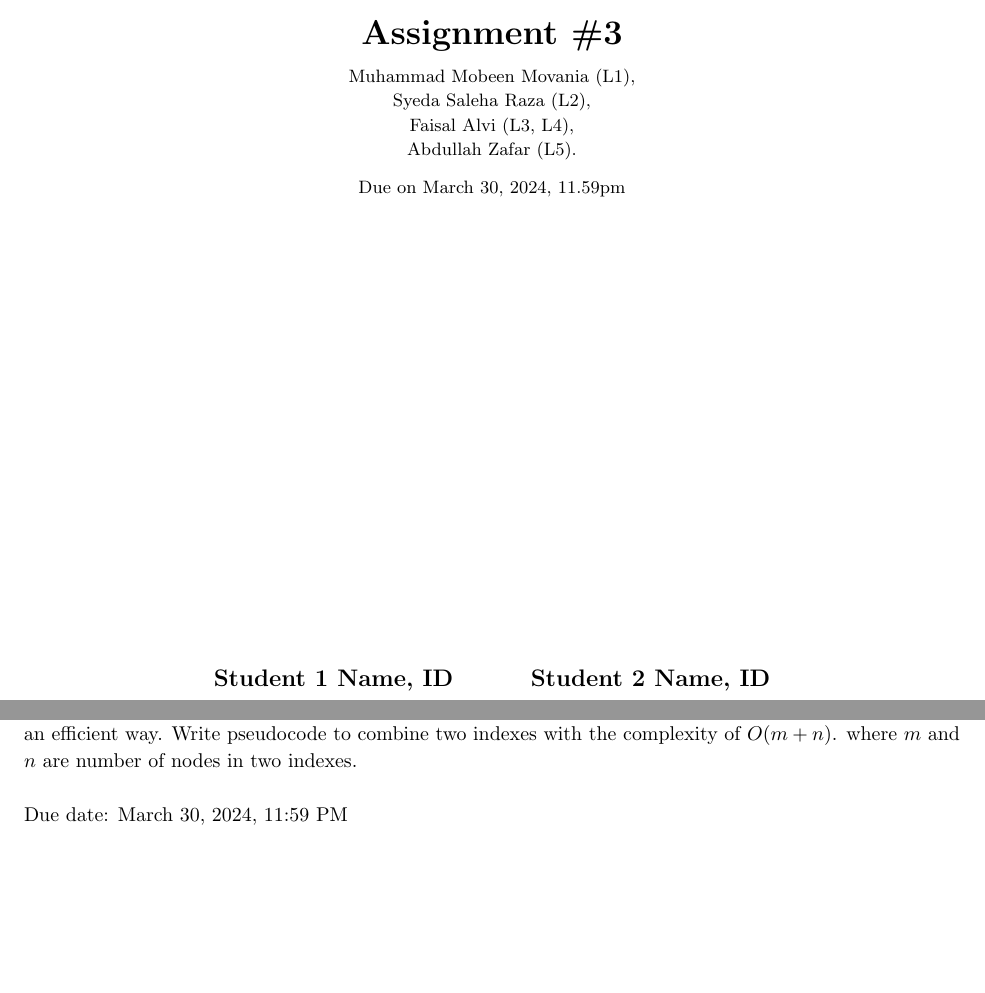
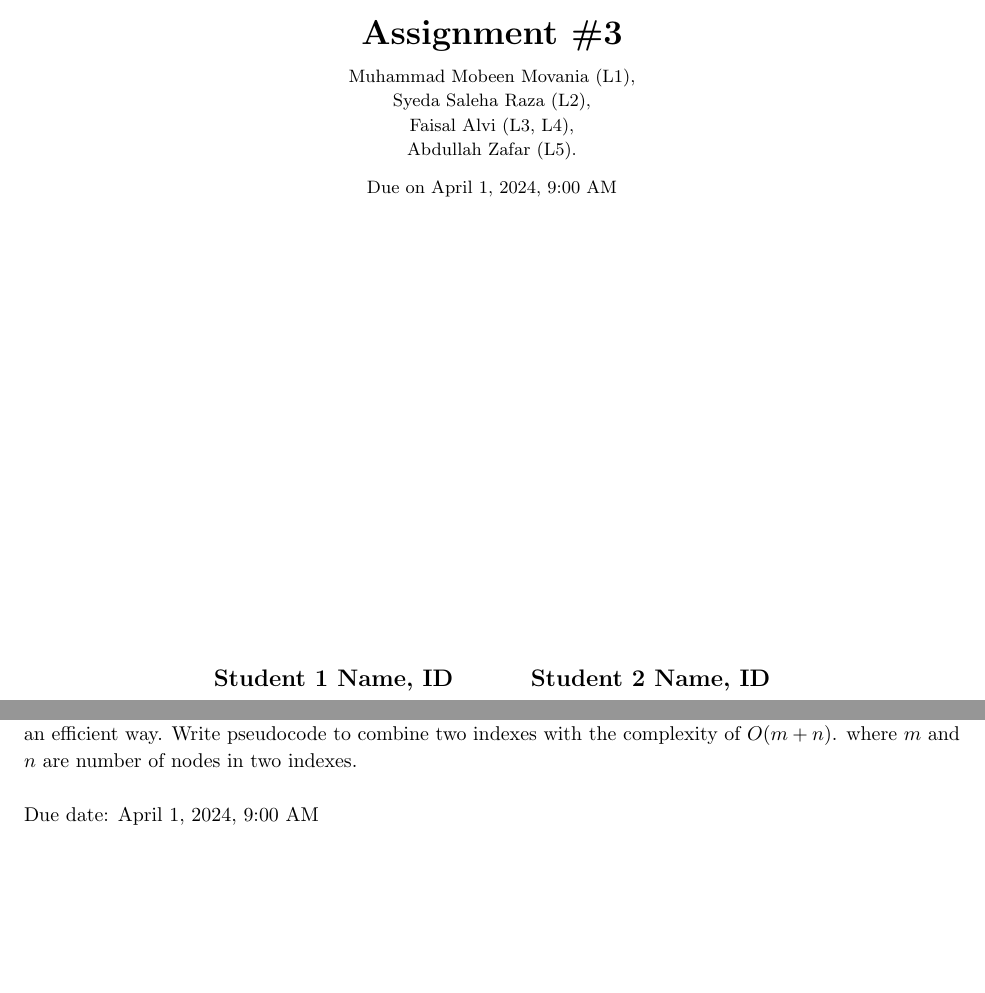
Before and after one commit to CS-201-Spring-2024/hw3, a LaTeX problem sheet (tex-sources/Assignment-03.tex): two parts of pages 1 and 7 of 7, joined at a grey line, cut so that both start at the same text. Compiled offline with pdfLaTeX.

Commit message:
Update Duedate

```diff
--- a/tex-sources/Assignment-03.tex
+++ b/tex-sources/Assignment-03.tex
@@ -119,7 +119,7 @@
 %
 
 \newcommand{\hmwkTitle}{Assignment\ \#3}
-\newcommand{\hmwkDueDate}{March 30, 2024, 11.59pm}
+\newcommand{\hmwkDueDate}{April 1, 2024, 9:00 AM}
 \newcommand{\hmwkClass}{CS 201 - Data Structures II}
 \newcommand{\hmwkClassInstructor}{Muhammad Mobeen Movania (L1),\\ Syeda Saleha Raza (L2),\\ Faisal Alvi (L3, L4),\\ Abdullah Zafar (L5).}
 \newcommand{\hmwkAuthorName}{\textbf{Student 1 Name, ID} \and \textbf{Student 2 Name, ID}}
@@ -328,7 +328,7 @@ Penalties
 
 \vspace{0.5cm}
 
-Due date: March 30, 2024, 11:59 PM
+Due date: April 1, 2024, 9:00 AM
 
 
 
```
Also changed, not shown: tex-sources/Assignment-03.pdf.
